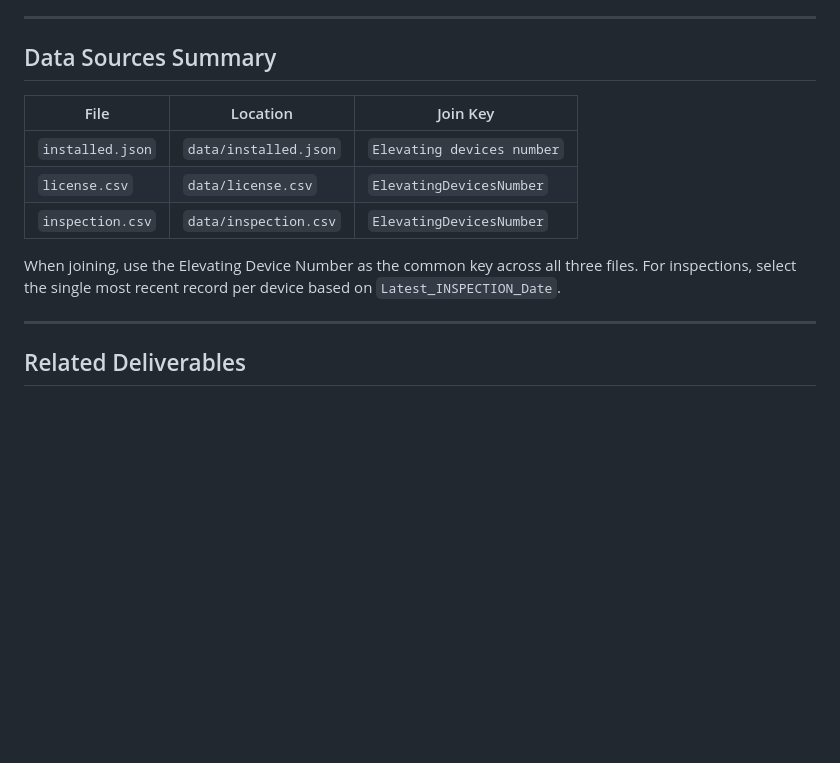
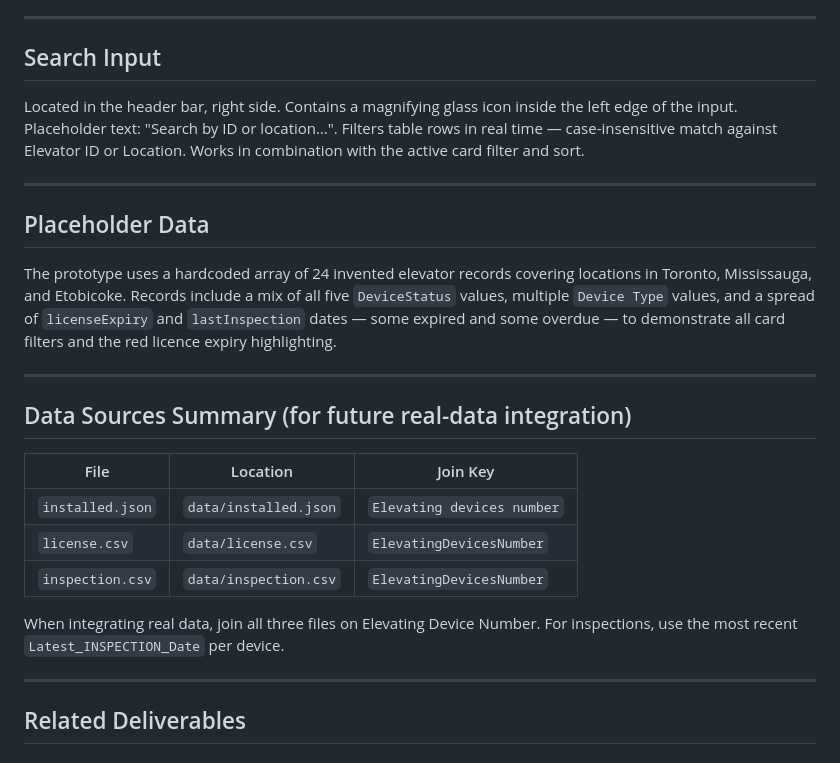
Before and after one commit to charleswinfield108/Rocket_Dashboard, a Markdown page: docs/dashboard_spec.md, the part around one of its changes. Rendered like a GitHub page; blank space fills up the shorter version.

```diff
--- a/docs/dashboard_spec.md
+++ b/docs/dashboard_spec.md
@@ -88,7 +132,19 @@ The table has one row per elevator. Each row is built by joining three data sour
 
 ---
 
-## Data Sources Summary
+## Search Input
+
+Located in the header bar, right side. Contains a magnifying glass icon inside the left edge of the input. Placeholder text: "Search by ID or location…". Filters table rows in real time — case-insensitive match against Elevator ID or Location. Works in combination with the active card filter and sort.
+
+---
+
+## Placeholder Data
+
+The prototype uses a hardcoded array of 24 invented elevator records covering locations in Toronto, Mississauga, and Etobicoke. Records include a mix of all five `DeviceStatus` values, multiple `Device Type` values, and a spread of `licenseExpiry` and `lastInspection` dates — some expired and some overdue — to demonstrate all card filters and the red licence expiry highlighting.
+
+---
+
+## Data Sources Summary (for future real-data integration)
 
 | File | Location | Join Key |
 |---|---|---|
@@ -96,7 +152,7 @@ The table has one row per elevator. Each row is built by joining three data sour
 | `license.csv` | `data/license.csv` | `ElevatingDevicesNumber` |
 | `inspection.csv` | `data/inspection.csv` | `ElevatingDevicesNumber` |
 
-When joining, use the Elevating Device Number as the common key across all three files. For inspections, select the single most recent record per device based on `Latest_INSPECTION_Date`.
+When integrating real data, join all three files on Elevating Device Number. For inspections, use the most recent `Latest_INSPECTION_Date` per device.
 
 ---
 
```
Also changed, not shown: other parts of docs/dashboard_spec.md (+87 -43 lines).
